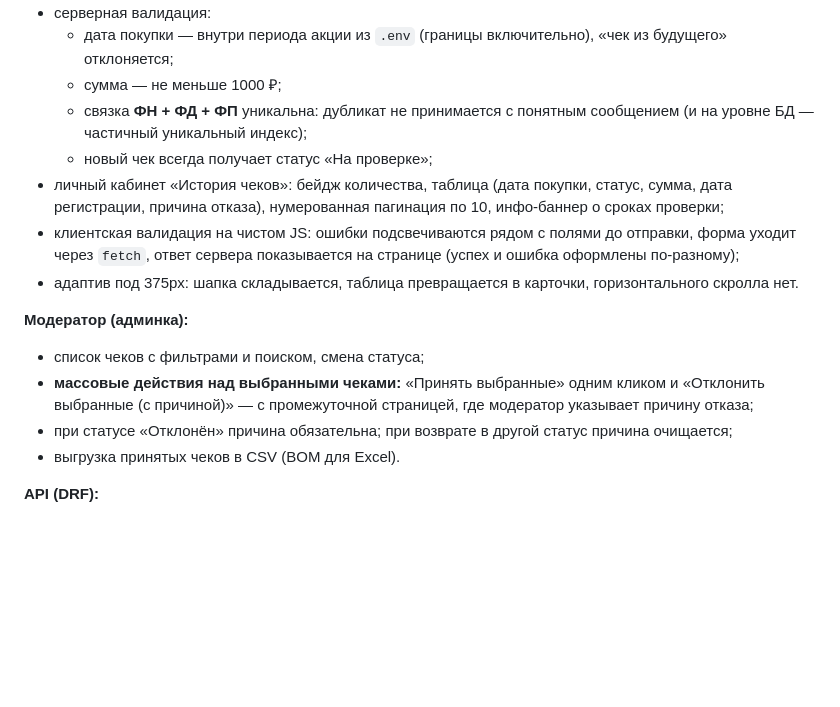
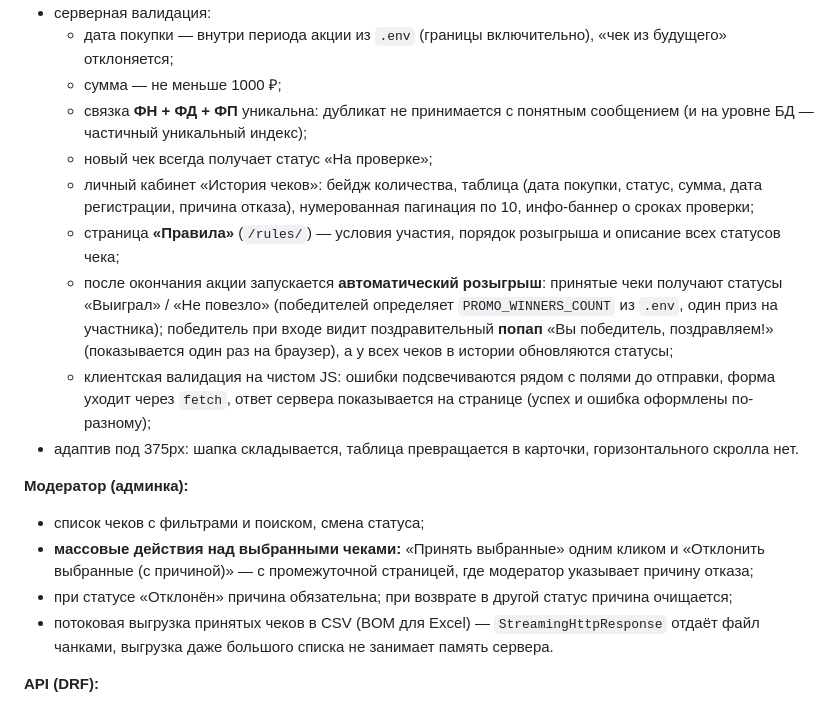
Before and after one commit to realReloadTime/happiness_receipt, a Markdown page: README.md, the part around one of its changes. GitHub-like rendering; blank space fills up the shorter version.

```diff
--- a/README.md
+++ b/README.md
@@ -54,9 +54,11 @@ python manage.py test receipts
   - дата покупки — внутри периода акции из `.env` (границы включительно), «чек из будущего» отклоняется;
   - сумма — не меньше 1000 ₽;
   - связка **ФН + ФД + ФП** уникальна: дубликат не принимается с понятным сообщением (и на уровне БД — частичный уникальный индекс);
-  - новый чек всегда получает статус «На проверке»;
-- личный кабинет «История чеков»: бейдж количества, таблица (дата покупки, статус, сумма, дата регистрации, причина отказа), нумерованная пагинация по 10, инфо-баннер о сроках проверки;
-- клиентская валидация на чистом JS: ошибки подсвечиваются рядом с полями до отправки, форма уходит через `fetch`, ответ сервера показывается на странице (успех и ошибка оформлены по-разному);
+  -   новый чек всегда получает статус «На проверке»;
+  - личный кабинет «История чеков»: бейдж количества, таблица (дата покупки, статус, сумма, дата регистрации, причина отказа), нумерованная пагинация по 10, инфо-баннер о сроках проверки;
+  - страница **«Правила»** (`/rules/`) — условия участия, порядок розыгрыша и описание всех статусов чека;
+  - после окончания акции запускается **автоматический розыгрыш**: принятые чеки получают статусы «Выиграл» / «Не повезло» (победителей определяет `PROMO_WINNERS_COUNT` из `.env`, один приз на участника); победитель при входе видит поздравительный **попап** «Вы победитель, поздравляем!» (показывается один раз на браузер), а у всех чеков в истории обновляются статусы;
+  - клиентская валидация на чистом JS: ошибки подсвечиваются рядом с полями до отправки, форма уходит через `fetch`, ответ сервера показывается на странице (успех и ошибка оформлены по-разному);
 - адаптив под 375px: шапка складывается, таблица превращается в карточки, горизонтального скролла нет.
 
 **Модератор (админка):**
@@ -64,7 +66,7 @@ python manage.py test receipts
 - список чеков с фильтрами и поиском, смена статуса;
 - **массовые действия над выбранными чеками:** «Принять выбранные» одним кликом и «Отклонить выбранные (с причиной)» — с промежуточной страницей, где модератор указывает причину отказа;
 - при статусе «Отклонён» причина обязательна; при возврате в другой статус причина очищается;
-- выгрузка принятых чеков в CSV (BOM для Excel).
+- потоковая выгрузка принятых чеков в CSV (BOM для Excel) — `StreamingHttpResponse` отдаёт файл чанками, выгрузка даже большого списка не занимает память сервера.
 
 **API (DRF):**
 
```
Also changed, not shown: other parts of README.md (+14 -6 lines).
